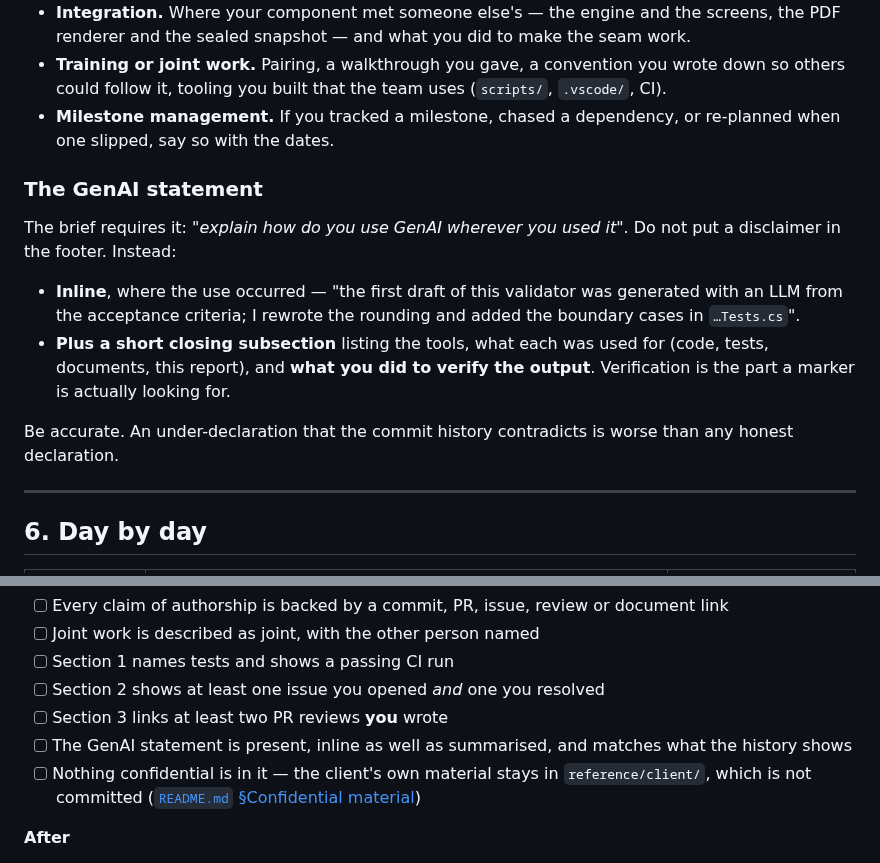
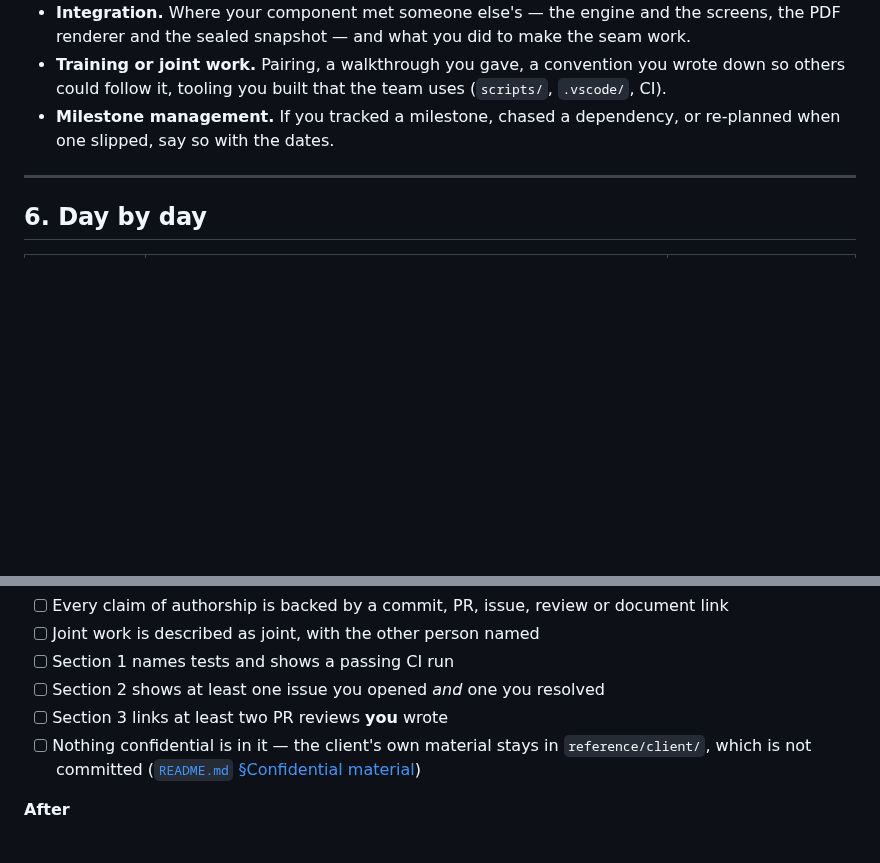
Before and after one commit to ChenxuYou/uwa-cits5206-project, a Markdown page: docs/project/assignment-2-completion-plan.md, 2 parts joined by grey strips. Drawn GitHub-style; blank space fills up the shorter version.

Commit message:
Adjust some descriptions

```diff
--- a/docs/project/assignment-2-completion-plan.md
+++ b/docs/project/assignment-2-completion-plan.md
@@ -214,21 +214,6 @@ The trap here is writing about the team instead of about yourself. Every sentenc
 - **Milestone management.** If you tracked a milestone, chased a dependency, or re-planned when
   one slipped, say so with the dates.
 
-### The GenAI statement
-
-The brief requires it: *"explain how do you use GenAI wherever you used it"*. Do not put a
-disclaimer in the footer. Instead:
-
-- **Inline**, where the use occurred — "the first draft of this validator was generated with an
-  LLM from the acceptance criteria; I rewrote the rounding and added the boundary cases in
-  `…Tests.cs`".
-- **Plus a short closing subsection** listing the tools, what each was used for (code, tests,
-  documents, this report), and **what you did to verify the output**. Verification is the part a
-  marker is actually looking for.
-
-Be accurate. An under-declaration that the commit history contradicts is worse than any honest
-declaration.
-
 ---
 
 ## 6. Day by day
@@ -293,8 +278,6 @@ first three boxes below exist because of them.
 - [ ] Section 1 names tests and shows a passing CI run
 - [ ] Section 2 shows at least one issue you opened *and* one you resolved
 - [ ] Section 3 links at least two PR reviews **you** wrote
-- [ ] The GenAI statement is present, inline as well as summarised, and matches what the history
-      shows
 - [ ] Nothing confidential is in it — the client's own material stays in `reference/client/`,
       which is not committed ([`README.md` §Confidential material](../../README.md#confidential-material))
 
```
Also changed, not shown: reference/unit/assignment-2-software-feature-report.md (+0 -4 lines).
